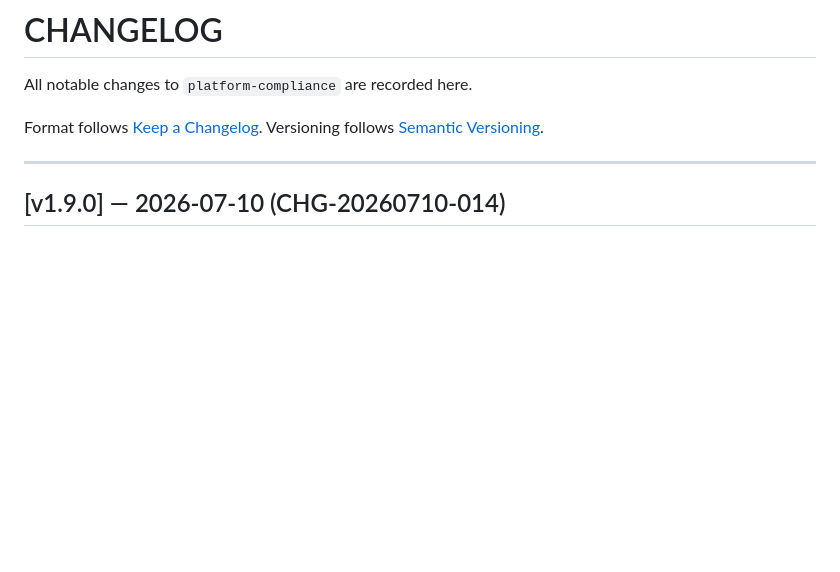
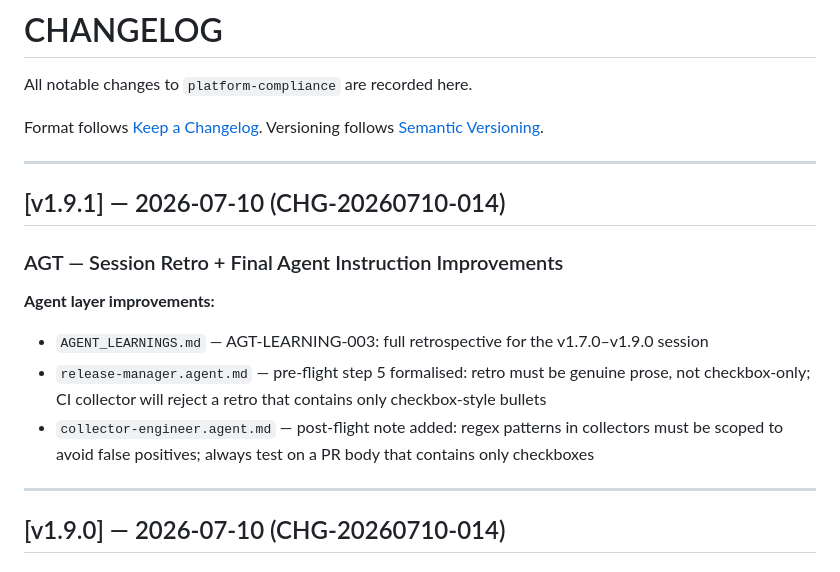
Before and after one commit to ashuangiras/platform-compliance, a Markdown page: CHANGELOG.md, the part around the change. GitHub-like rendering; blank space fills up the shorter version.

Commit message:
chore(release): add CHANGELOG entry for v1.9.1 (CHG-20260710-014)

```diff
--- a/CHANGELOG.md
+++ b/CHANGELOG.md
@@ -4,6 +4,19 @@ All notable changes to `platform-compliance` are recorded here.
 
 Format follows [Keep a Changelog](https://keepachangelog.com/en/1.1.0/).
 Versioning follows [Semantic Versioning](https://semver.org/spec/v2.0.0.html).
+
+---
+
+## [v1.9.1] — 2026-07-10 (CHG-20260710-014)
+
+### AGT — Session Retro + Final Agent Instruction Improvements
+
+**Agent layer improvements:**
+- `AGENT_LEARNINGS.md` — AGT-LEARNING-003: full retrospective for the v1.7.0–v1.9.0 session
+- `release-manager.agent.md` — pre-flight step 5 formalised: retro must be genuine prose, not
+  checkbox-only; CI collector will reject a retro that contains only checkbox-style bullets
+- `collector-engineer.agent.md` — post-flight note added: regex patterns in collectors must be
+  scoped to avoid false positives; always test on a PR body that contains only checkboxes
 
 ---
 
```
